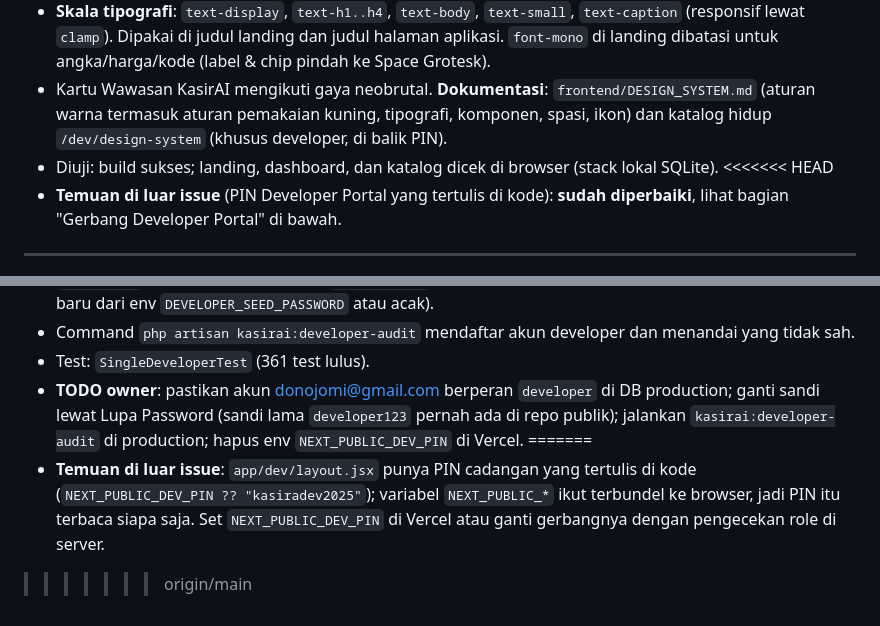
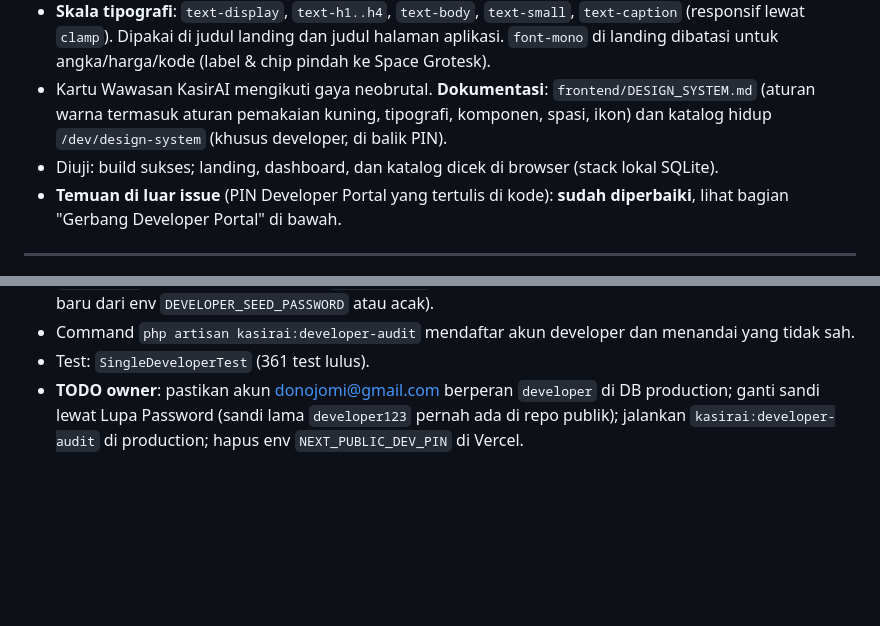
Before and after one commit to saifudinreza/pos-system, a Markdown page: PROGRESS.md, 2 parts joined by grey strips. GitHub-like rendering; blank space fills up the shorter version.

Commit message:
docs: bersihkan penanda konflik PROGRESS.md

```diff
--- a/PROGRESS.md
+++ b/PROGRESS.md
@@ -420,7 +420,6 @@
 - **Skala tipografi**: `text-display`, `text-h1..h4`, `text-body`, `text-small`, `text-caption` (responsif lewat `clamp`). Dipakai di judul landing dan judul halaman aplikasi. `font-mono` di landing dibatasi untuk angka/harga/kode (label & chip pindah ke Space Grotesk).
 - Kartu Wawasan KasirAI mengikuti gaya neobrutal. **Dokumentasi**: `frontend/DESIGN_SYSTEM.md` (aturan warna termasuk aturan pemakaian kuning, tipografi, komponen, spasi, ikon) dan katalog hidup `/dev/design-system` (khusus developer, di balik PIN).
 - Diuji: build sukses; landing, dashboard, dan katalog dicek di browser (stack lokal SQLite).
-<<<<<<< HEAD
 - **Temuan di luar issue** (PIN Developer Portal yang tertulis di kode): **sudah diperbaiki**, lihat bagian "Gerbang Developer Portal" di bawah.
 
 ---
@@ -441,6 +440,3 @@
 - Command `php artisan kasirai:developer-audit` mendaftar akun developer dan menandai yang tidak sah.
 - Test: `SingleDeveloperTest` (361 test lulus).
 - **TODO owner**: pastikan akun donojomi@gmail.com berperan `developer` di DB production; ganti sandi lewat Lupa Password (sandi lama `developer123` pernah ada di repo publik); jalankan `kasirai:developer-audit` di production; hapus env `NEXT_PUBLIC_DEV_PIN` di Vercel.
-=======
-- **Temuan di luar issue**: `app/dev/layout.jsx` punya PIN cadangan yang tertulis di kode (`NEXT_PUBLIC_DEV_PIN ?? "kasiradev2025"`); variabel `NEXT_PUBLIC_*` ikut terbundel ke browser, jadi PIN itu terbaca siapa saja. Set `NEXT_PUBLIC_DEV_PIN` di Vercel atau ganti gerbangnya dengan pengecekan role di server.
->>>>>>> origin/main
```
